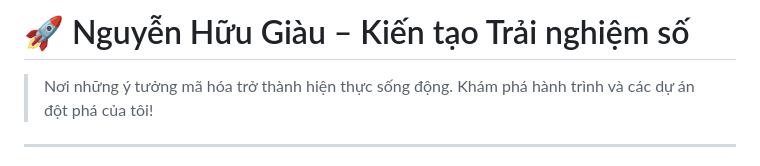
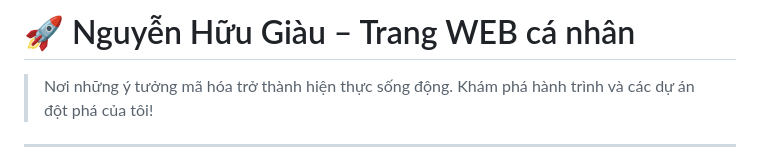
Before and after one commit to NgHuuGiau/Card-Profile-2, a Markdown page: README.md, the part around the change. Drawn GitHub-style.

```diff
--- a/README.md
+++ b/README.md
@@ -1,4 +1,4 @@
-# 🚀 Nguyễn Hữu Giàu – Kiến tạo Trải nghiệm số
+# 🚀 Nguyễn Hữu Giàu – Trang WEB cá nhân
 
 > Nơi những ý tưởng mã hóa trở thành hiện thực sống động. Khám phá hành trình và các dự án đột phá của tôi!
 
```
